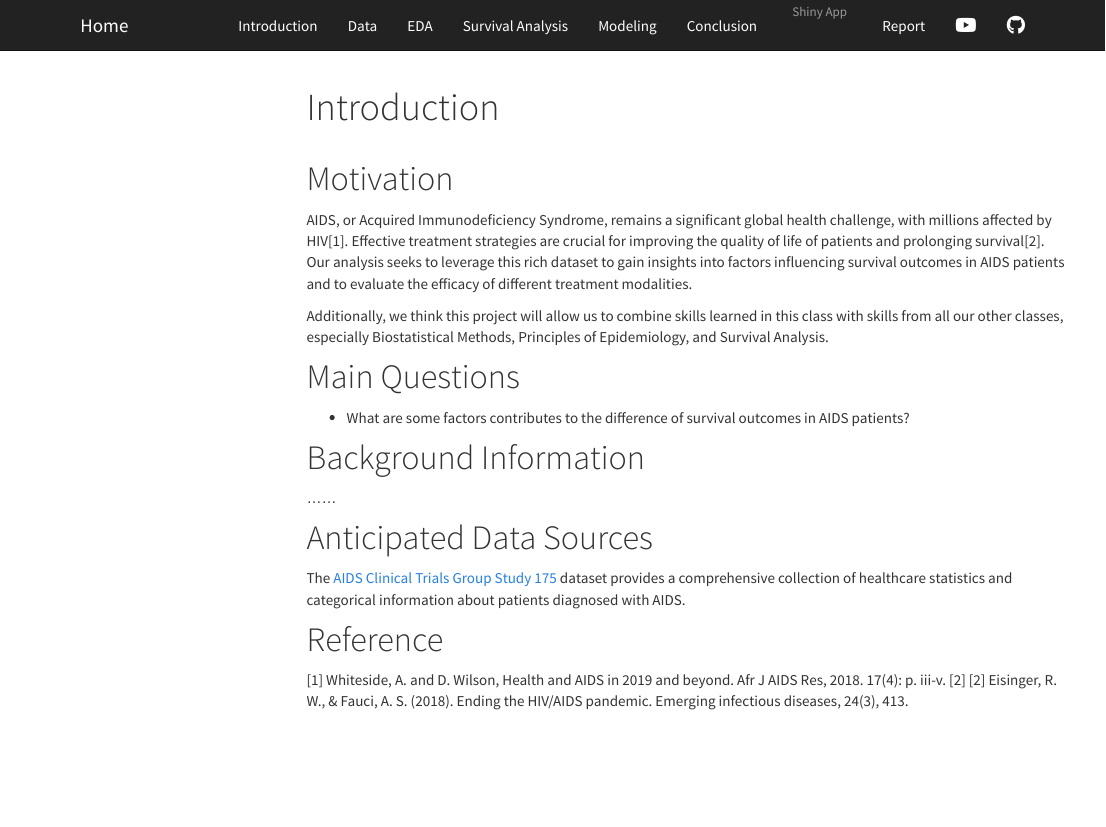
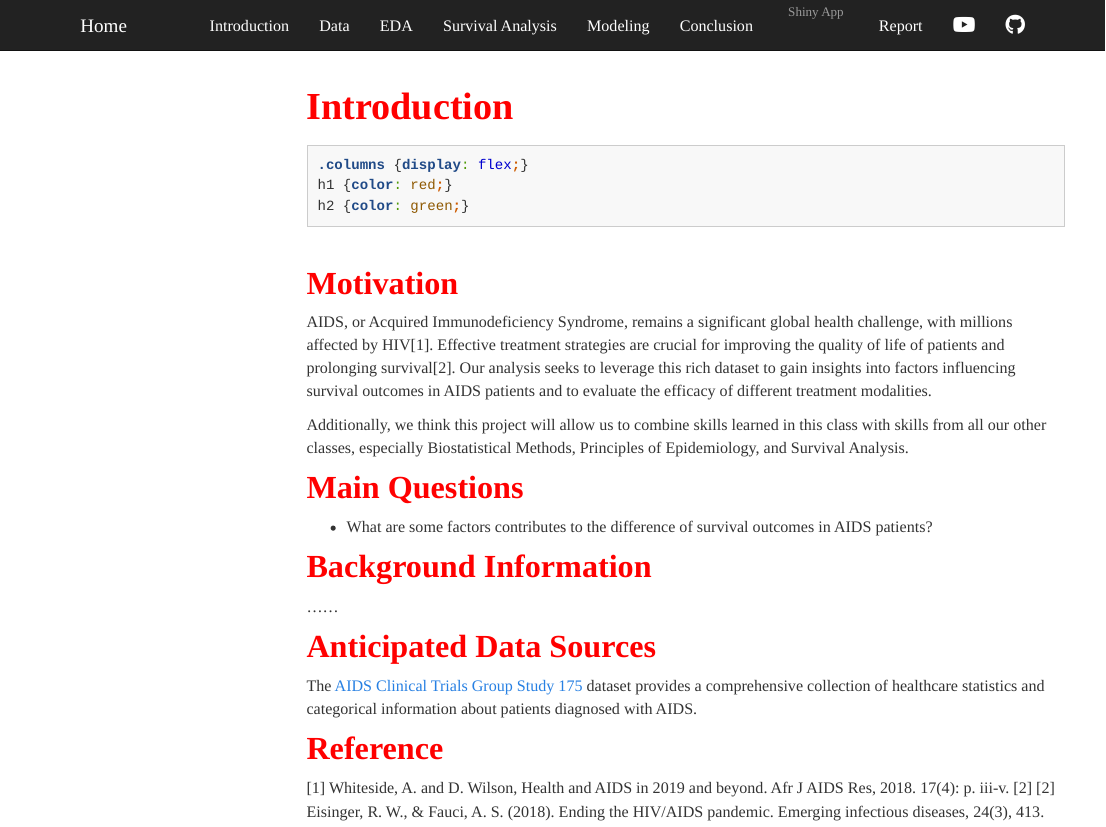
Before and after one commit to RuijieHe01/final_website.github.io, an R Markdown document (Introduction.Rmd): the page in a window 1100 px wide, from its top. Rendered offline with R 4.5, knitr and Pandoc, with nearby package versions; menus at the side of the page are left out.

Commit message:
Added CSS

````diff
--- a/Introduction.Rmd
+++ b/Introduction.Rmd
@@ -4,8 +4,18 @@ output:
   html_document:
     toc: true
     toc_float: true
+    highlight: tango
+    css: style.css
     theme: cosmo
 ---
+
+```{css}
+.columns {display: flex;}
+h1 {color: red;}
+h2 {color: green;}
+```
+
+
 
 \ \par
 # Motivation
--- /dev/null
+++ b/style.css
@@ -0,0 +1,16 @@
+/* Whole document: */
+body{
+  font-family: Times New Roman;
+  font-size: 16pt;
+}
+/* Headers */
+h1,h2,h3,h4,h5,h6{
+  font-family: Comic Sans MS;
+  font-size: 24pt;
+  font-weight: bold;
+}
+/* navbar */
+body{
+  font-family: Georgia;
+  font-size: 12pt;
+}
````
Also changed, not shown: Introduction.html.
